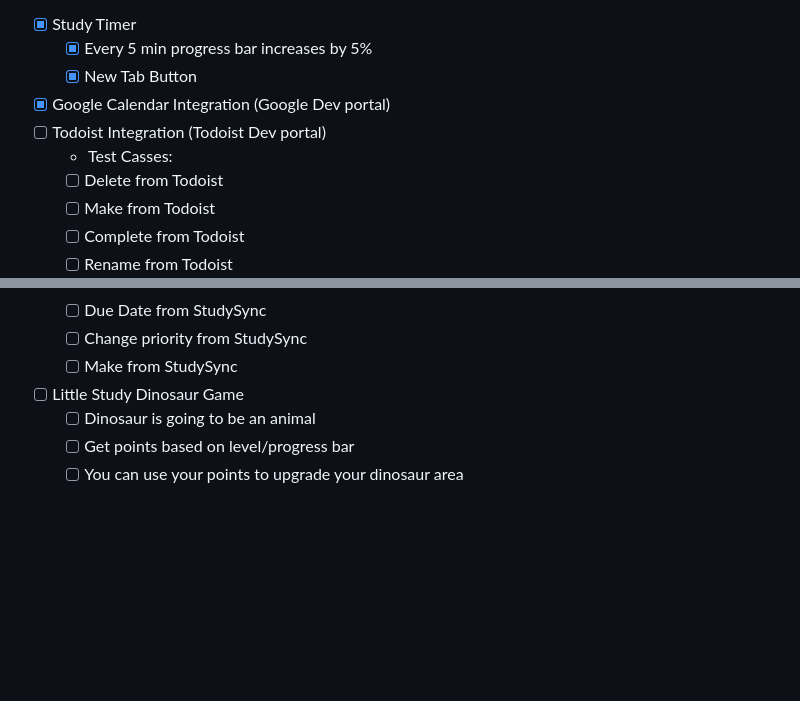
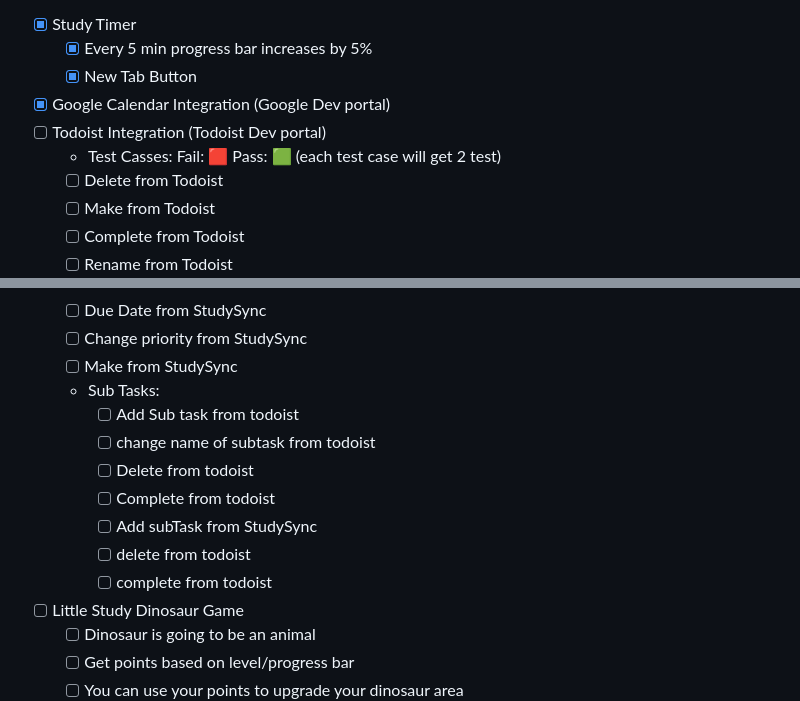
Before and after one commit to Mason-Dino/StudySync, a Markdown page: README.md, 2 parts joined by grey strips. Drawn GitHub-style; blank space fills up the shorter version.

Commit message:
added even more test casses

```diff
--- a/README.md
+++ b/README.md
@@ -85,7 +85,7 @@ Coming Soon:
     - [x] New Tab Button
 - [x] Google Calendar Integration (Google Dev portal)
 - [ ] Todoist Integration (Todoist Dev portal)
-    - Test Casses:
+    - Test Casses: Fail: 🟥 Pass: 🟩 (each test case will get 2 test)
     - [ ] Delete from Todoist
     - [ ] Make from Todoist
     - [ ] Complete from Todoist
@@ -99,6 +99,14 @@ Coming Soon:
     - [ ] Due Date from StudySync
     - [ ] Change priority from StudySync
     - [ ] Make from StudySync
+    - Sub Tasks:
+        - [ ] Add Sub task from todoist
+        - [ ] change name of subtask from todoist
+        - [ ] Delete from todoist
+        - [ ] Complete from todoist
+        - [ ] Add subTask from StudySync
+        - [ ] delete from todoist
+        - [ ] complete from todoist
 
 - [ ] Little Study Dinosaur Game
     - [ ] Dinosaur is going to be an animal
```
